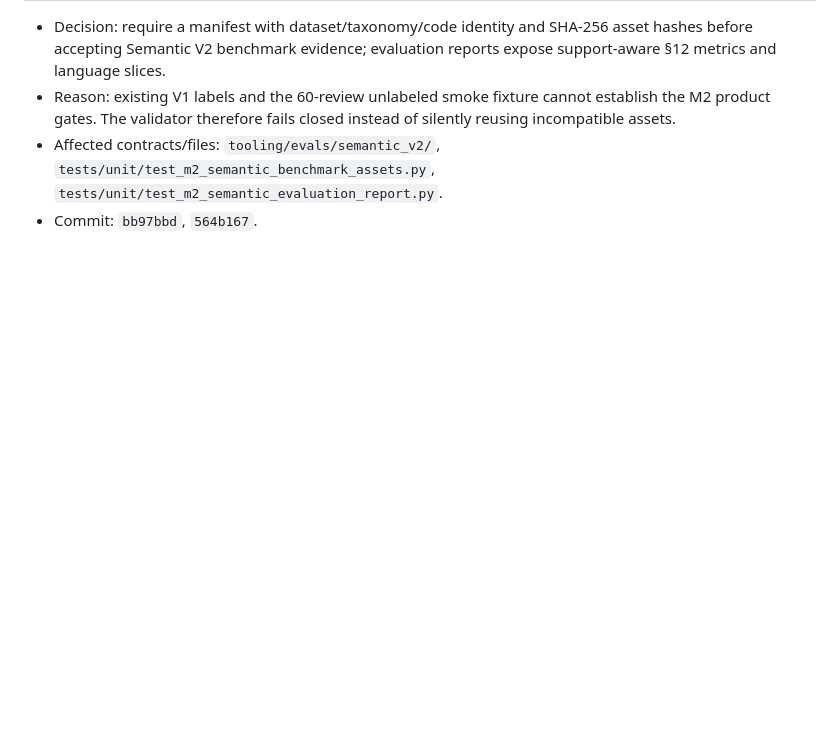
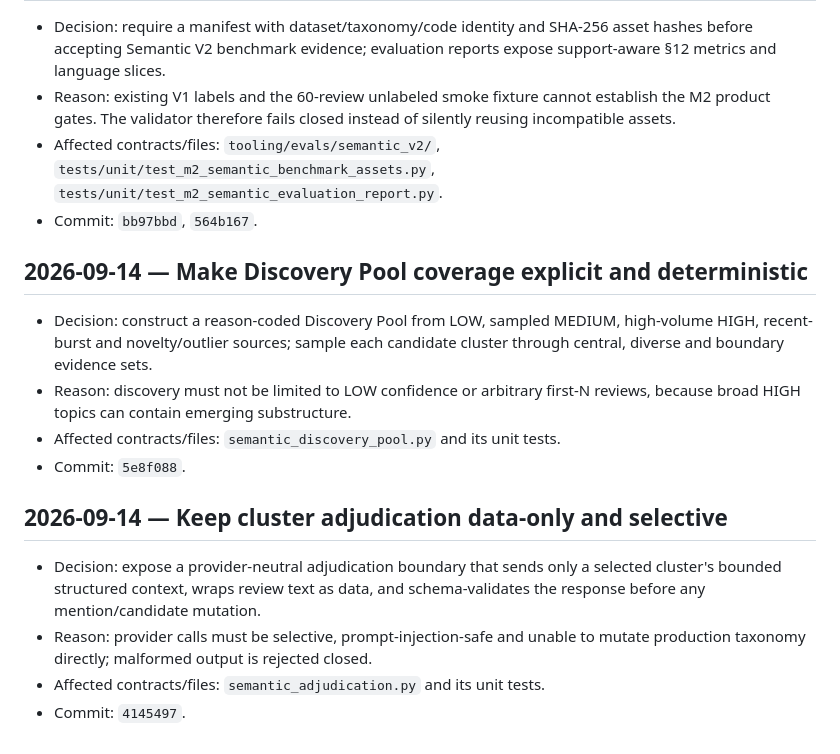
Before and after one commit to acetaffyace/STRA_V2, a Markdown page: docs/execution/DECISION_LOG.md, the part around the change. Rendered like a GitHub page; blank space fills up the shorter version.

Commit message:
docs: record semantic discovery and gate blocker

```diff
--- a/docs/execution/DECISION_LOG.md
+++ b/docs/execution/DECISION_LOG.md
@@ -141,3 +141,23 @@
   `tests/unit/test_m2_semantic_benchmark_assets.py`,
   `tests/unit/test_m2_semantic_evaluation_report.py`.
 - Commit: `bb97bbd`, `564b167`.
+
+## 2026-09-14 — Make Discovery Pool coverage explicit and deterministic
+
+- Decision: construct a reason-coded Discovery Pool from LOW, sampled MEDIUM,
+  high-volume HIGH, recent-burst and novelty/outlier sources; sample each
+  candidate cluster through central, diverse and boundary evidence sets.
+- Reason: discovery must not be limited to LOW confidence or arbitrary first-N
+  reviews, because broad HIGH topics can contain emerging substructure.
+- Affected contracts/files: `semantic_discovery_pool.py` and its unit tests.
+- Commit: `5e8f088`.
+
+## 2026-09-14 — Keep cluster adjudication data-only and selective
+
+- Decision: expose a provider-neutral adjudication boundary that sends only a
+  selected cluster's bounded structured context, wraps review text as data,
+  and schema-validates the response before any mention/candidate mutation.
+- Reason: provider calls must be selective, prompt-injection-safe and unable to
+  mutate production taxonomy directly; malformed output is rejected closed.
+- Affected contracts/files: `semantic_adjudication.py` and its unit tests.
+- Commit: `4145497`.
```
Also changed, not shown: docs/execution/EXECUTION_STATE.md (+10 -5 lines).
